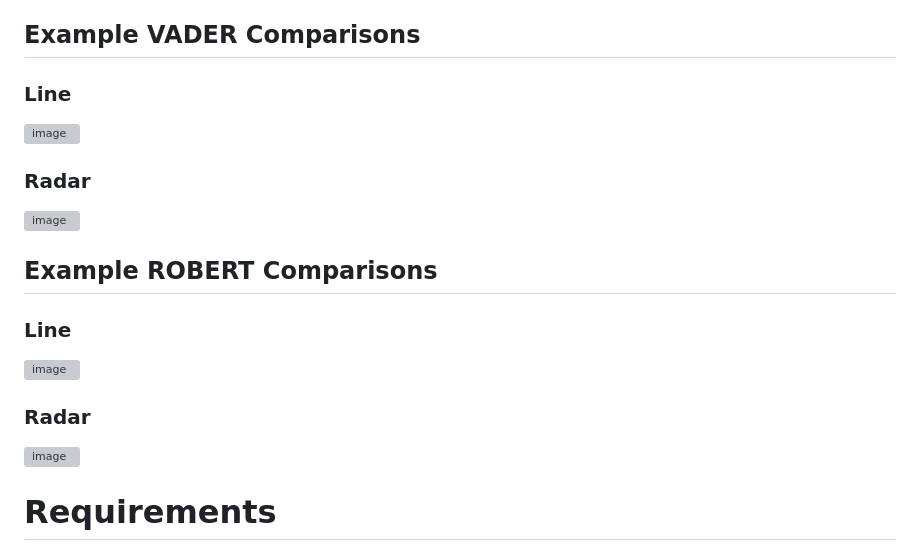
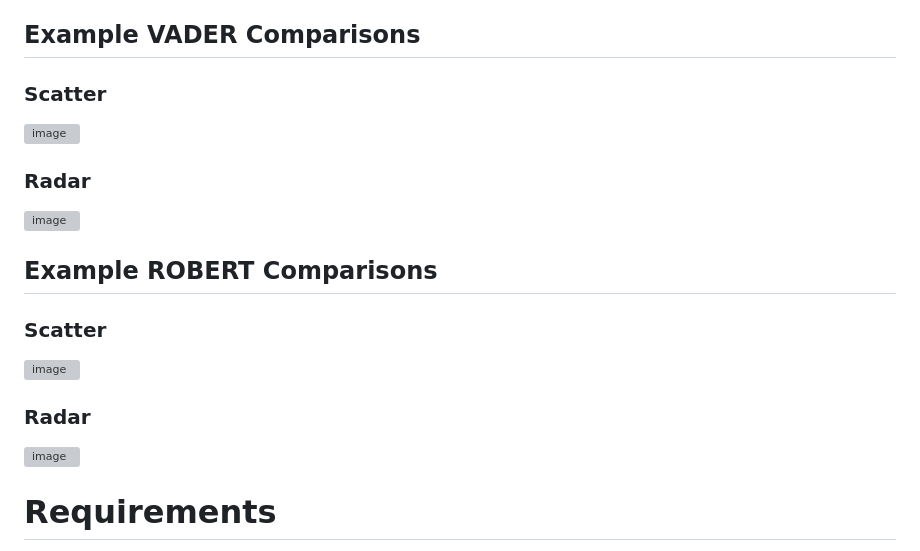
Before and after one commit to Jonathan9168/Sent-Scrape-Final_Year_Project, a Markdown page: README.md, the part around one of its changes. Drawn GitHub-style; grey boxes are pictures that could not be loaded.

```diff
--- a/README.md
+++ b/README.md
@@ -67,5 +62,5 @@ This in turn allows for the comparison of a single product on a paticular platfo
 
 ## Example VADER Comparisons
 
-### Line
+### Scatter
 
@@ -77,5 +72,5 @@ This in turn allows for the comparison of a single product on a paticular platfo
 
 ## Example ROBERT Comparisons
 
-### Line
+### Scatter
 
```
Also changed, not shown: other parts of README.md (+7 -12 lines).
